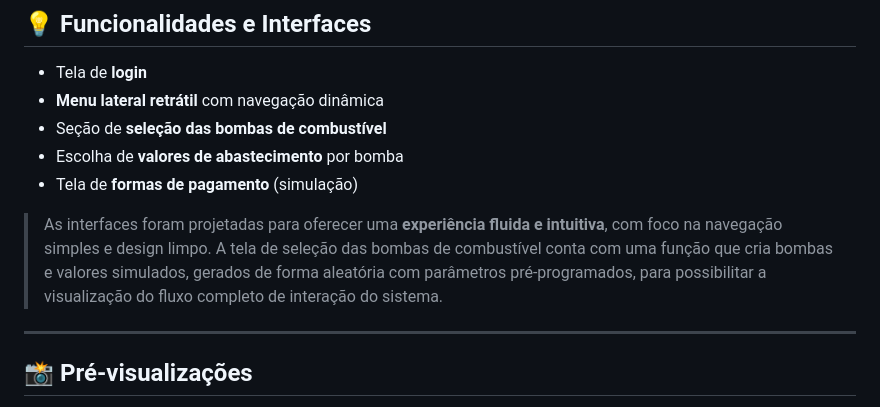
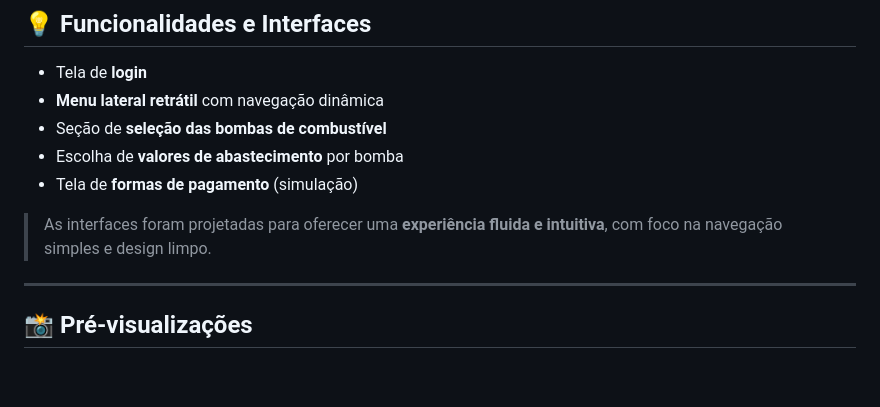
Before and after one commit to HugoAlbuquerque1993/Projetos, a Markdown page: README.md, the part around the change. Drawn GitHub-style; blank space fills up the shorter version.

Commit message:
Simplify README by removing detailed pump selection info
Removed a detailed explanation about the fuel pump selection screen functionality.

```diff
--- a/README.md
+++ b/README.md
@@ -42,7 +42,6 @@ Trata-se de uma reprodução conceitual da interface do aplicativo de pagamento
 - Tela de **formas de pagamento** (simulação)
 
 > As interfaces foram projetadas para oferecer uma **experiência fluida e intuitiva**, com foco na navegação simples e design limpo.
-> A tela de seleção das bombas de combustível conta com uma função que cria bombas e valores simulados, gerados de forma aleatória com parâmetros pré-programados, para possibilitar a visualização do fluxo completo de interação do sistema.
 
 ---
 
```
